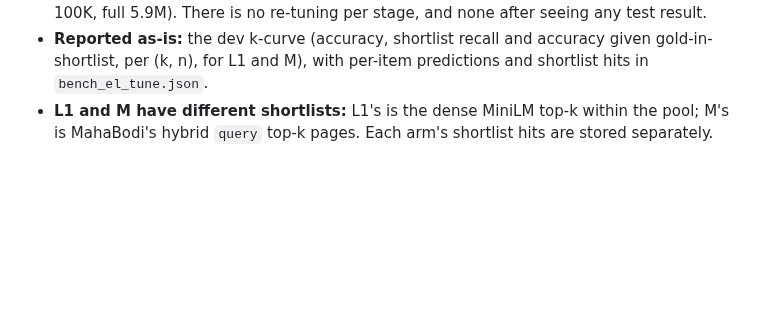
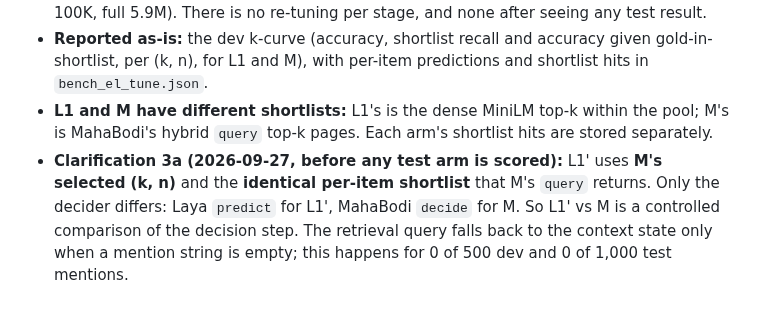
Before and after one commit to mahabodi/mahabodi, a Markdown page: research/PREREG_MILLION_SCALE.md, the part around the change. Drawn GitHub-style; blank space fills up the shorter version.

Commit message:
Million-scale prereg: clarification 3a (L1' uses M's k,n and identical shortlist; 0 empty-mention fallbacks)
Co-Authored-By: Claude Opus 5.5 (1M context) <noreply@anthropic.com>

```diff
--- a/research/PREREG_MILLION_SCALE.md
+++ b/research/PREREG_MILLION_SCALE.md
@@ -211,3 +211,7 @@ The changes:
   L1 and M), with per-item predictions and shortlist hits in `bench_el_tune.json`.
 - **L1 and M have different shortlists:** L1's is the dense MiniLM top-k within the pool; M's is MahaBodi's hybrid
   `query` top-k pages. Each arm's shortlist hits are stored separately.
+- **Clarification 3a (2026-09-27, before any test arm is scored):** L1' uses **M's selected (k, n)** and the
+  **identical per-item shortlist** that M's `query` returns. Only the decider differs: Laya `predict` for L1', MahaBodi
+  `decide` for M. So L1' vs M is a controlled comparison of the decision step. The retrieval query falls back to the
+  context state only when a mention string is empty; this happens for 0 of 500 dev and 0 of 1,000 test mentions.
```
